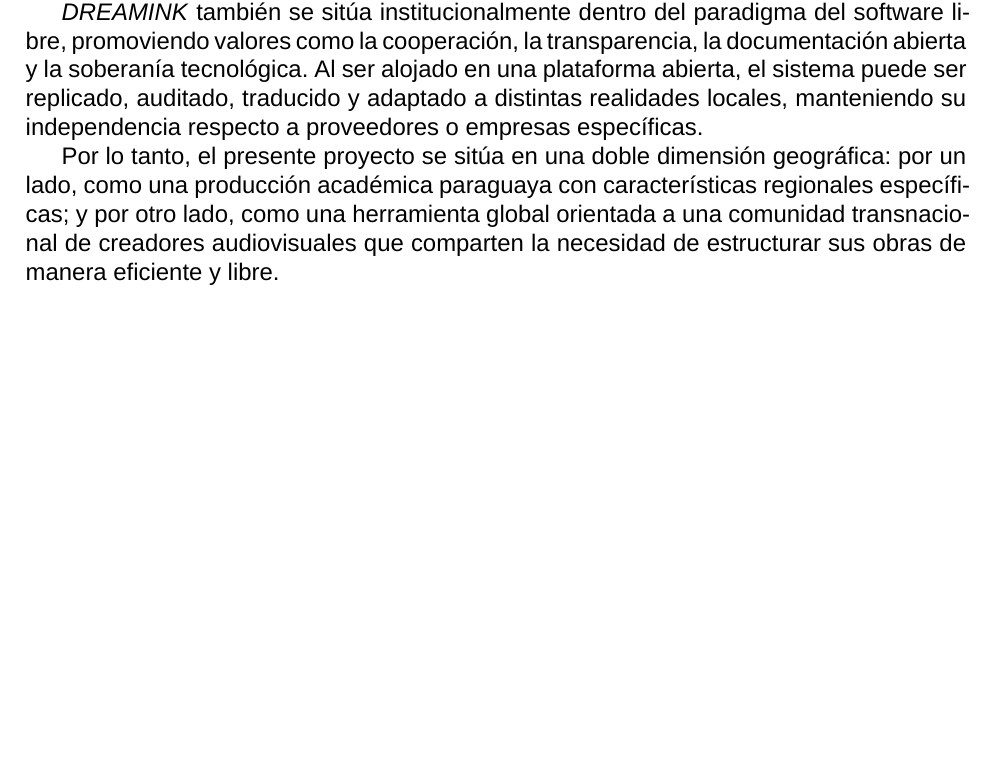
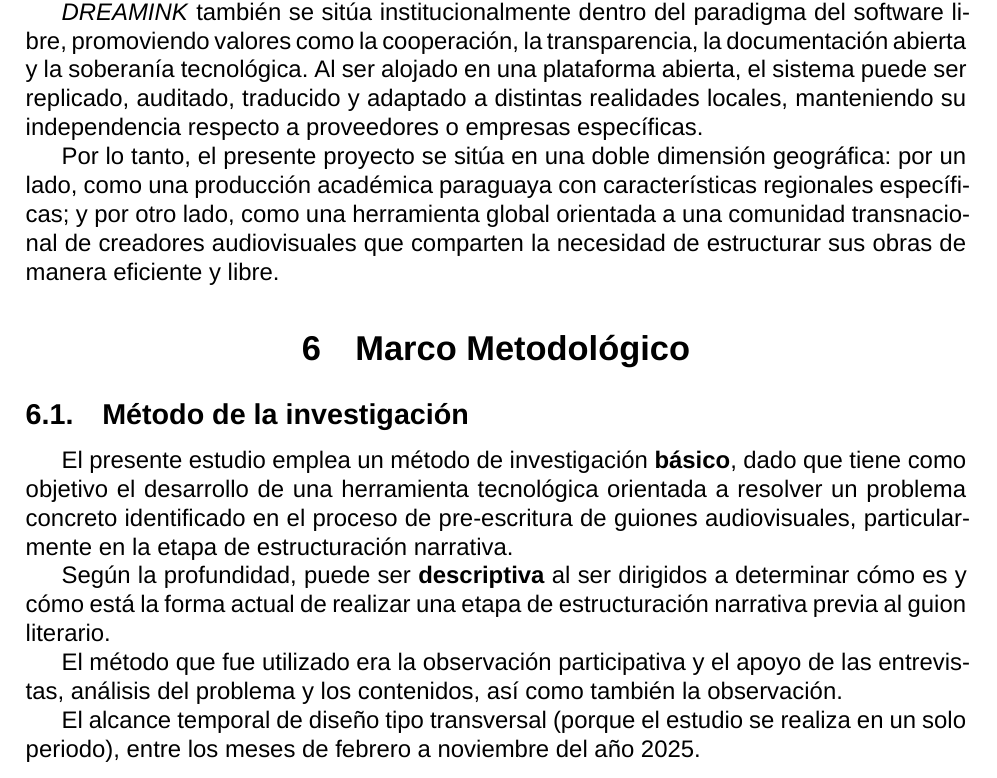
Before and after one commit to Dreamink-SNPP/BookThesis, a LaTeX document (Libro.tex): part of page 25 of 27 before the commit and part of page 25 of 28 after it, cut so that both start at the same text, the shorter picture padded with empty space. Compiled offline with XeLaTeX; a missing font is replaced by an installed copy or a similar font.

Commit message:
feat: agregar método de investigación

```diff
--- a/Libro.tex
+++ b/Libro.tex
@@ -541,6 +541,18 @@
 
 	Por lo tanto, el presente proyecto se sitúa en una doble dimensión geográfica: por un lado, como una producción académica paraguaya con características regionales específicas; y por otro lado, como una herramienta global orientada a una comunidad transnacional de creadores audiovisuales que comparten la necesidad de estructurar sus obras de manera eficiente y libre.
 
+	\section{Marco Metodológico}
+
+	\subsection{M\'etodo de la investigaci\'on}
+
+	El presente estudio emplea un m\'etodo de investigaci\'on \textbf{básico}, dado que tiene como objetivo el desarrollo de una herramienta tecnol\'ogica orientada a resolver un problema concreto identificado en el proceso de pre-escritura de guiones audiovisuales, particularmente en la etapa de estructuraci\'on narrativa.
+
+	Según la profundidad, puede ser \textbf{descriptiva} al ser dirigidos a determinar cómo es y cómo está la forma actual de realizar una etapa de estructuraci\'on narrativa previa al guion literario.
+
+	El método que fue utilizado era la observación participativa y el apoyo de las entrevistas, análisis del problema y los contenidos, así como también la observación.
+
+	El alcance temporal de diseño tipo transversal (porque el estudio se realiza en un solo periodo), entre los meses de febrero a noviembre del año 2025.
+
 	\printbibliography{}
 
 \end{document}
```
